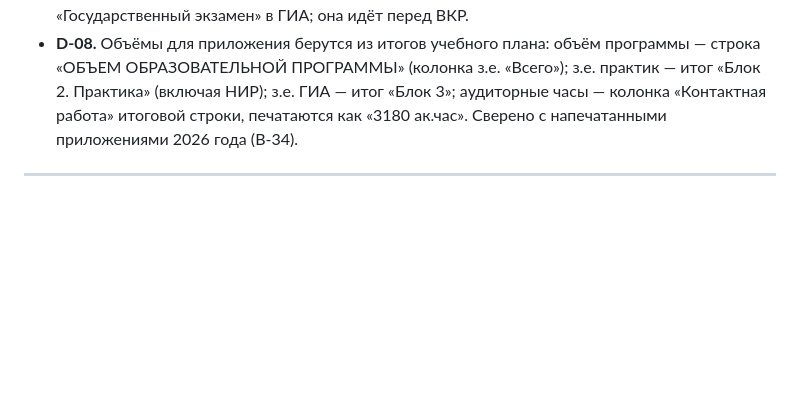
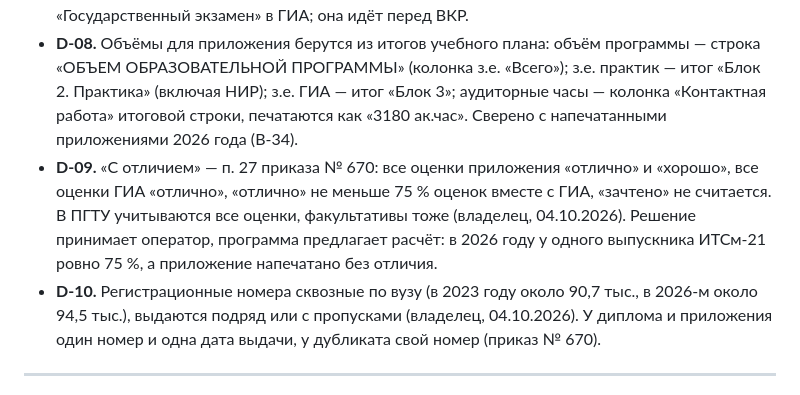
Before and after one commit to nikita-konkin/diploma_supplement_service, a Markdown page: docs/BACKLOG.md, the part around the change. Rendered like a GitHub page; blank space fills up the shorter version.

Commit message:
docs(backlog): honors and registration numbers (D-09, D-10)
Co-Authored-By: Claude Opus 5.5 <noreply@anthropic.com>

```diff
--- a/docs/BACKLOG.md
+++ b/docs/BACKLOG.md
@@ -275,6 +275,8 @@
 - **D-06.** «1111» в `ГодДокПредОбр` — заглушка «год неизвестен», как код оценки 7.
 - **D-07.** Строка сводной «Подготовка к сдаче и сдача государственного экзамена» — это запись «Государственный экзамен» в ГИА; она идёт перед ВКР.
 - **D-08.** Объёмы для приложения берутся из итогов учебного плана: объём программы — строка «ОБЪЕМ ОБРАЗОВАТЕЛЬНОЙ ПРОГРАММЫ» (колонка з.е. «Всего»); з.е. практик — итог «Блок 2. Практика» (включая НИР); з.е. ГИА — итог «Блок 3»; аудиторные часы — колонка «Контактная работа» итоговой строки, печатаются как «3180 ак.час». Сверено с напечатанными приложениями 2026 года (B-34).
+- **D-09.** «С отличием» — п. 27 приказа № 670: все оценки приложения «отлично» и «хорошо», все оценки ГИА «отлично», «отлично» не меньше 75 % оценок вместе с ГИА, «зачтено» не считается. В ПГТУ учитываются все оценки, факультативы тоже (владелец, 04.10.2026). Решение принимает оператор, программа предлагает расчёт: в 2026 году у одного выпускника ИТСм-21 ровно 75 %, а приложение напечатано без отличия.
+- **D-10.** Регистрационные номера сквозные по вузу (в 2023 году около 90,7 тыс., в 2026-м около 94,5 тыс.), выдаются подряд или с пропусками (владелец, 04.10.2026). У диплома и приложения один номер и одна дата выдачи, у дубликата свой номер (приказ № 670).
 
 ---
 
```
